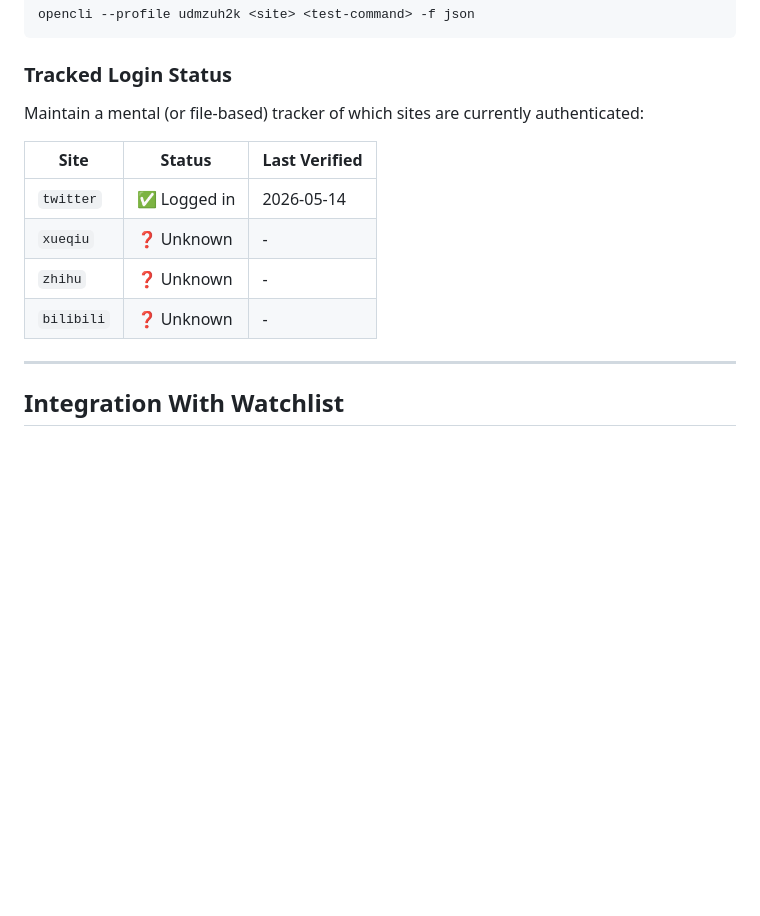
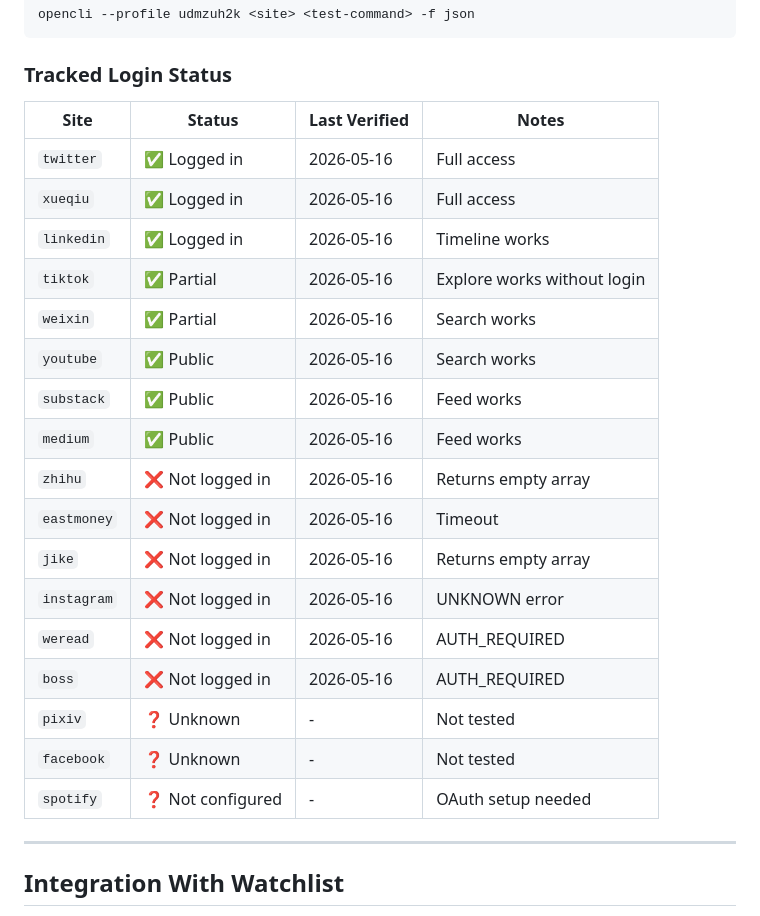
Before and after one commit to daidaibunny/agent-skills, a Markdown page: opencli/SKILL.md, the part around the change. GitHub-like rendering; blank space fills up the shorter version.

Commit message:
audit: login status for all browser sources — 7 active, 5 need auth setup

```diff
--- a/opencli/SKILL.md
+++ b/opencli/SKILL.md
@@ -261,14 +261,25 @@ opencli --profile udmzuh2k <site> <test-command> -f json
 
 ### Tracked Login Status
 
-Maintain a mental (or file-based) tracker of which sites are currently authenticated:
-
-| Site | Status | Last Verified |
-|------|--------|---------------|
-| `twitter` | ✅ Logged in | 2026-05-14 |
-| `xueqiu` | ❓ Unknown | - |
-| `zhihu` | ❓ Unknown | - |
-| `bilibili` | ❓ Unknown | - |
+| Site | Status | Last Verified | Notes |
+|------|--------|---------------|-------|
+| `twitter` | ✅ Logged in | 2026-05-16 | Full access |
+| `xueqiu` | ✅ Logged in | 2026-05-16 | Full access |
+| `linkedin` | ✅ Logged in | 2026-05-16 | Timeline works |
+| `tiktok` | ✅ Partial | 2026-05-16 | Explore works without login |
+| `weixin` | ✅ Partial | 2026-05-16 | Search works |
+| `youtube` | ✅ Public | 2026-05-16 | Search works |
+| `substack` | ✅ Public | 2026-05-16 | Feed works |
+| `medium` | ✅ Public | 2026-05-16 | Feed works |
+| `zhihu` | ❌ Not logged in | 2026-05-16 | Returns empty array |
+| `eastmoney` | ❌ Not logged in | 2026-05-16 | Timeout |
+| `jike` | ❌ Not logged in | 2026-05-16 | Returns empty array |
+| `instagram` | ❌ Not logged in | 2026-05-16 | UNKNOWN error |
+| `weread` | ❌ Not logged in | 2026-05-16 | AUTH_REQUIRED |
+| `boss` | ❌ Not logged in | 2026-05-16 | AUTH_REQUIRED |
+| `pixiv` | ❓ Unknown | - | Not tested |
+| `facebook` | ❓ Unknown | - | Not tested |
+| `spotify` | ❓ Not configured | - | OAuth setup needed |
 
 ---
 
```
